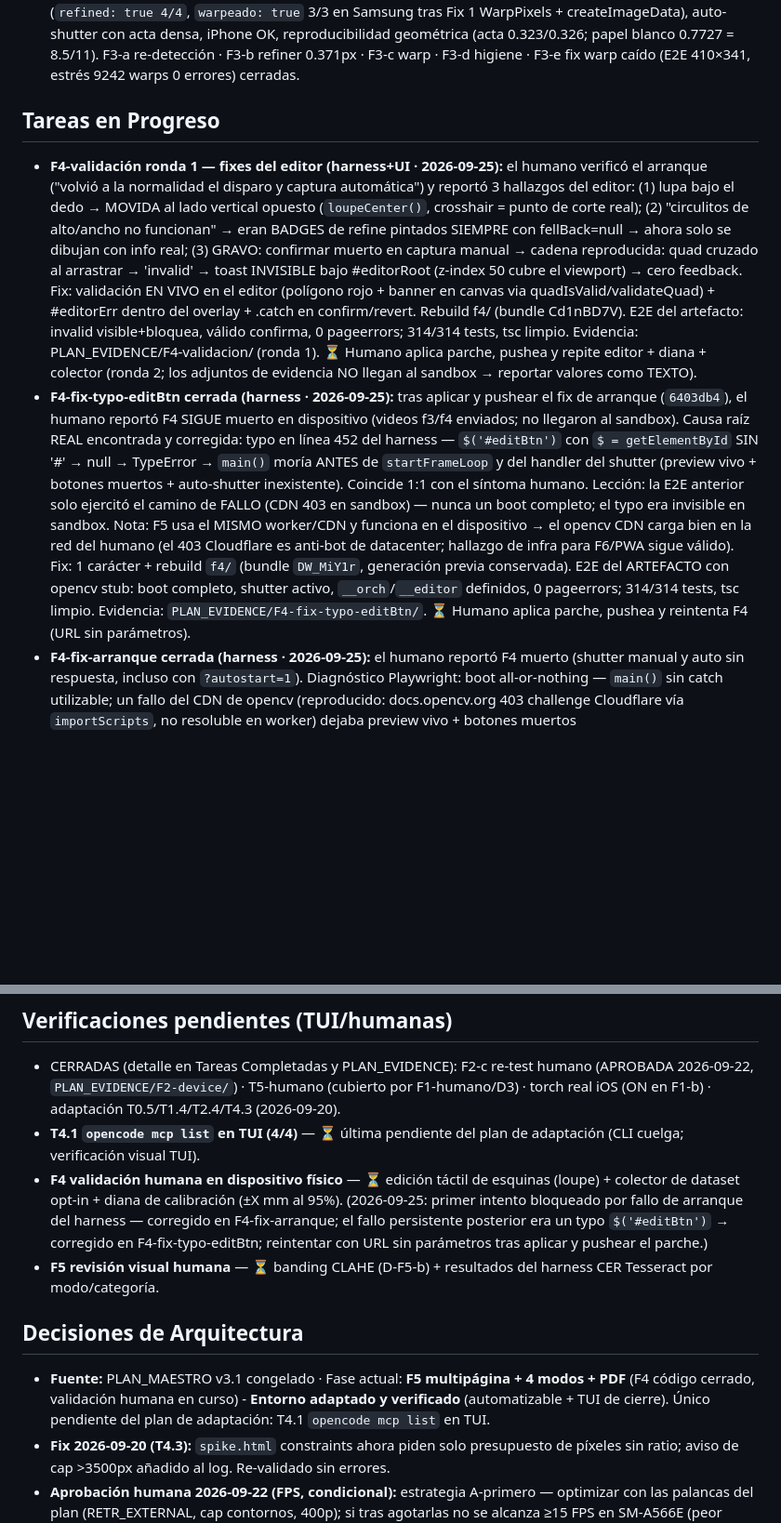
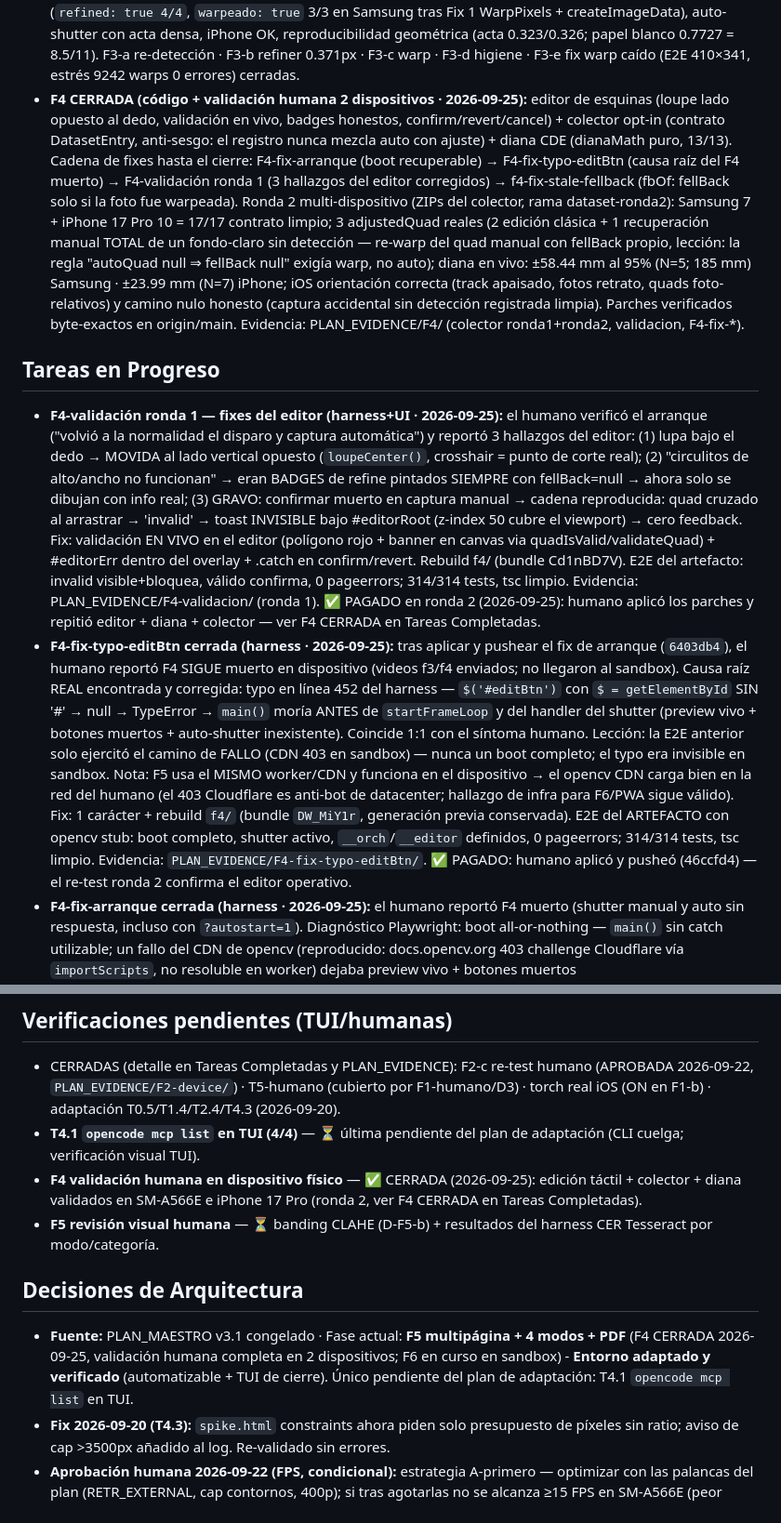
Before and after one commit to Jg-Stevan/mobile-scanner, a Markdown page: WORKFLOW_STATE.md, 2 parts joined by grey strips. Shown at 93% size. GitHub-like rendering; blank space fills up the shorter version.

```diff
--- a/WORKFLOW_STATE.md
+++ b/WORKFLOW_STATE.md
@@ -133,6 +133,24 @@
   (acta 0.323/0.326; papel blanco 0.7727 = 8.5/11). F3-a re-detección · F3-b refiner
   0.371px · F3-c warp · F3-d higiene · F3-e fix warp caído (E2E 410×341, estrés 9242
   warps 0 errores) cerradas.
+- **F4 CERRADA (código + validación humana 2 dispositivos · 2026-09-25):** editor
+  de esquinas (loupe lado opuesto al dedo, validación en vivo, badges honestos,
+  confirm/revert/cancel) + colector opt-in (contrato DatasetEntry, anti-sesgo:
+  el registro nunca mezcla auto con ajuste) + diana CDE (dianaMath puro, 13/13).
+  Cadena de fixes hasta el cierre: F4-fix-arranque (boot recuperable) →
+  F4-fix-typo-editBtn (causa raíz del F4 muerto) → F4-validación ronda 1
+  (3 hallazgos del editor corregidos) → f4-fix-stale-fellback (fbOf: fellBack
+  solo si la foto fue warpeada). Ronda 2 multi-dispositivo (ZIPs del colector,
+  rama dataset-ronda2): Samsung 7 + iPhone 17 Pro 10 = 17/17 contrato limpio;
+  3 adjustedQuad reales (2 edición clásica + 1 recuperación manual TOTAL de un
+  fondo-claro sin detección — re-warp del quad manual con fellBack propio,
+  lección: la regla "autoQuad null ⇒ fellBack null" exigía warp, no auto);
+  diana en vivo: ±58.44 mm al 95% (N=5; 185 mm) Samsung · ±23.99 mm (N=7)
+  iPhone; iOS orientación correcta (track apaisado, fotos retrato, quads
+  foto-relativos) y camino nulo honesto (captura accidental sin detección
+  registrada limpia). Parches verificados byte-exactos en origin/main.
+  Evidencia: PLAN_EVIDENCE/F4/ (colector ronda1+ronda2, validacion,
+  F4-fix-*).
 
 ## Tareas en Progreso
 - **F4-validación ronda 1 — fixes del editor (harness+UI · 2026-09-25):** el
@@ -148,8 +166,8 @@
   overlay + .catch en confirm/revert. Rebuild f4/ (bundle Cd1nBD7V). E2E del
   artefacto: invalid visible+bloquea, válido confirma, 0 pageerrors; 314/314
   tests, tsc limpio. Evidencia: PLAN_EVIDENCE/F4-validacion/ (ronda 1).
-  ⏳ Humano aplica parche, pushea y repite editor + diana + colector (ronda 2;
-  los adjuntos de evidencia NO llegan al sandbox → reportar valores como TEXTO).
+  ✅ PAGADO en ronda 2 (2026-09-25): humano aplicó los parches y repitió
+  editor + diana + colector — ver F4 CERRADA en Tareas Completadas.
 - **F4-fix-typo-editBtn cerrada (harness · 2026-09-25):** tras aplicar y pushear
   el fix de arranque (`6403db4`), el humano reportó F4 SIGUE muerto en dispositivo
   (videos f3/f4 enviados; no llegaron al sandbox). Causa raíz REAL encontrada y
@@ -164,8 +182,8 @@
   válido). Fix: 1 carácter + rebuild `f4/` (bundle `DW_MiY1r`, generación previa
   conservada). E2E del ARTEFACTO con opencv stub: boot completo, shutter activo,
   `__orch`/`__editor` definidos, 0 pageerrors; 314/314 tests, tsc limpio.
-  Evidencia: `PLAN_EVIDENCE/F4-fix-typo-editBtn/`. ⏳ Humano aplica parche,
-  pushea y reintenta F4 (URL sin parámetros).
+  Evidencia: `PLAN_EVIDENCE/F4-fix-typo-editBtn/`. ✅ PAGADO: humano aplicó y
+  pusheó (46ccfd4) — el re-test ronda 2 confirma el editor operativo.
 - **F4-fix-arranque cerrada (harness · 2026-09-25):** el humano reportó F4 muerto
   (shutter manual y auto sin respuesta, incluso con `?autostart=1`). Diagnóstico
   Playwright: boot all-or-nothing — `main()` sin catch utilizable; un fallo del
@@ -245,18 +263,14 @@ de entorno/infraestructura se registra aquí (trazabilidad — auditoría F2-b).
   F1-humano/D3) · torch real iOS (ON en F1-b) · adaptación T0.5/T1.4/T2.4/T4.3 (2026-09-20).
 - **T4.1 `opencode mcp list` en TUI (4/4)** — ⏳ última pendiente del plan de
   adaptación (CLI cuelga; verificación visual TUI).
-- **F4 validación humana en dispositivo físico** — ⏳ edición táctil de esquinas
-  (loupe) + colector de dataset opt-in + diana de calibración (±X mm al 95%).
-  (2026-09-25: primer intento bloqueado por fallo de arranque del harness —
-  corregido en F4-fix-arranque; el fallo persistente posterior era un typo
-  `$('#editBtn')` → corregido en F4-fix-typo-editBtn; reintentar con URL sin
-  parámetros tras aplicar y pushear el parche.)
+- **F4 validación humana en dispositivo físico** — ✅ CERRADA (2026-09-25):
+  edición táctil + colector + diana validados en SM-A566E e iPhone 17 Pro
+  (ronda 2, ver F4 CERRADA en Tareas Completadas).
 - **F5 revisión visual humana** — ⏳ banding CLAHE (D-F5-b) + resultados del
   harness CER Tesseract por modo/categoría.
 
 ## Decisiones de Arquitectura
-- **Fuente:** PLAN_MAESTRO v3.1 congelado · Fase actual: **F5 multipágina + 4 modos + PDF**
-  (F4 código cerrado, validación humana en curso) - **Entorno adaptado y verificado** (automatizable + TUI de cierre). Único pendiente del plan de
+- **Fuente:** PLAN_MAESTRO v3.1 congelado · Fase actual: **F5 multipágina + 4 modos + PDF** (F4 CERRADA 2026-09-25, validación humana completa en 2 dispositivos; F6 en curso en sandbox) - **Entorno adaptado y verificado** (automatizable + TUI de cierre). Único pendiente del plan de
   adaptación: T4.1 `opencode mcp list` en TUI.
 - **Fix 2026-09-20 (T4.3):** `spike.html` constraints ahora piden solo presupuesto de píxeles sin ratio;
   aviso de cap >3500px añadido al log. Re-validado sin errores.
```
Also changed, not shown: DOSSIER-IA.md (+20 -5 lines), PLAN_EVIDENCE/F4/reporte-F4-cierre.md (added, +61 -0 lines).
